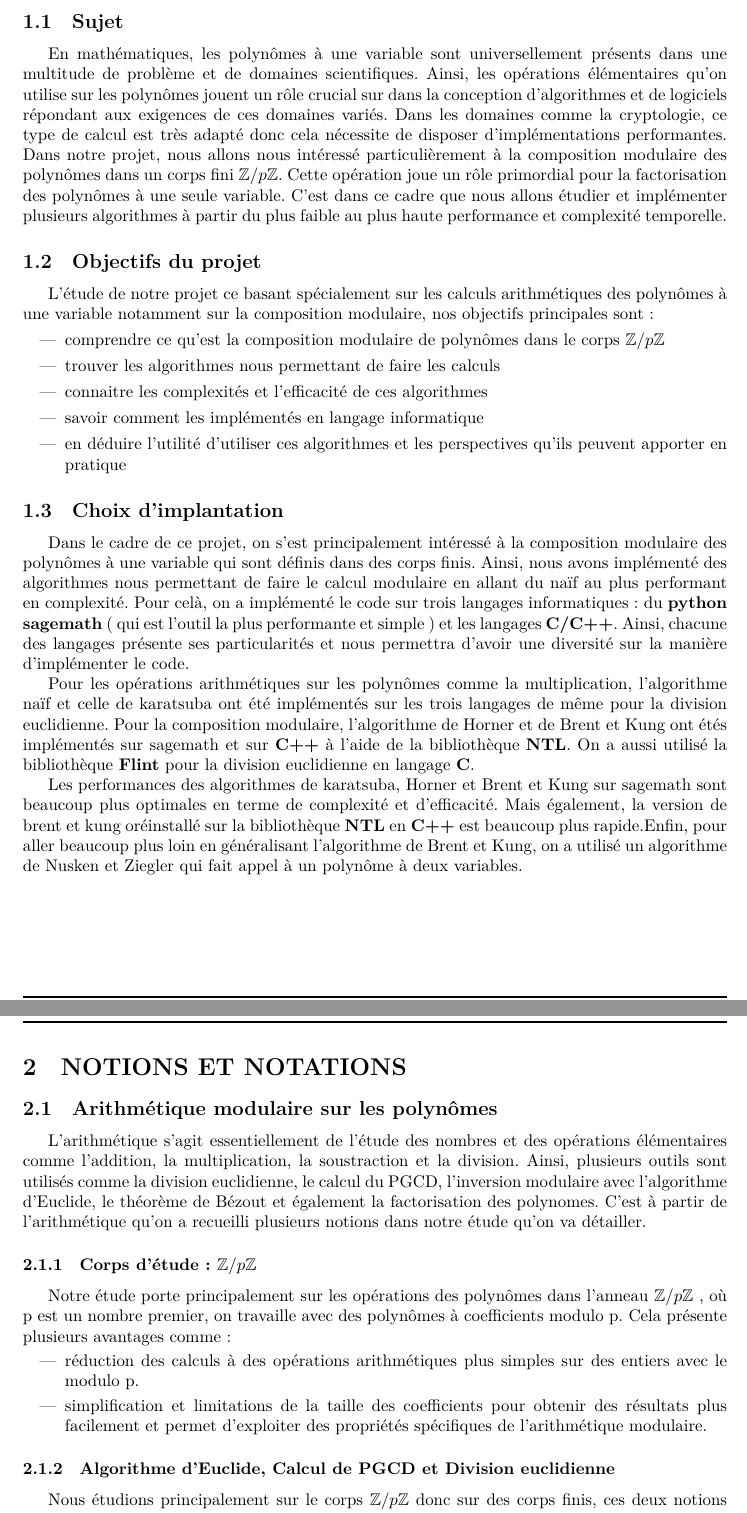
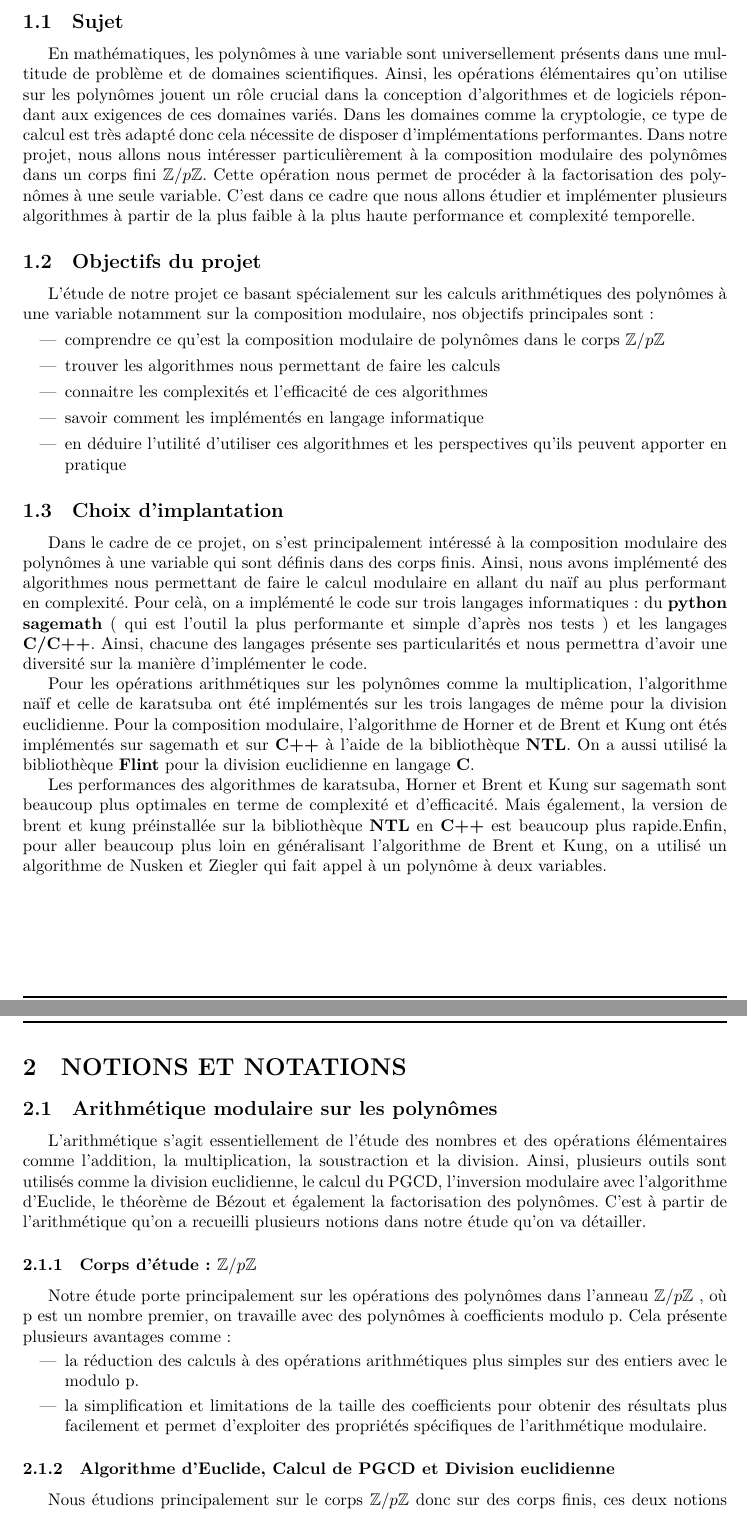
Before and after one commit to marizee/Projet-LU2IN013-2023, a LaTeX document (LaTeX/Rapport.tex): two parts of pages 3 and 4 of 12, joined at a grey line, cut so that both start at the same text. Compiled offline with XeLaTeX.

Commit message:
Update Rapport.tex

```diff
--- a/LaTeX/Rapport.tex
+++ b/LaTeX/Rapport.tex
@@ -78,7 +78,7 @@
 
 \subsection{Sujet}
 
-En mathématiques, les polynômes à une variable sont universellement présents dans une multitude de problème et de domaines scientifiques. Ainsi, les opérations élémentaires qu'on utilise sur les polynômes jouent un rôle crucial sur dans la conception d'algorithmes et de logiciels répondant aux exigences de ces domaines variés. Dans les domaines comme la cryptologie, ce type de calcul est très adapté donc cela nécessite de disposer d'implémentations performantes. Dans notre projet, nous allons nous intéressé particulièrement à la composition modulaire des polynômes dans un corps fini \textbf{${\mathbb{Z}/p \mathbb{Z}}$}. Cette opération joue un rôle primordial pour la factorisation des polynômes à une seule variable. C'est dans ce cadre que nous allons étudier et implémenter plusieurs algorithmes à partir du plus faible au plus haute performance et complexité temporelle.
+En mathématiques, les polynômes à une variable sont universellement présents dans une multitude de problème et de domaines scientifiques. Ainsi, les opérations élémentaires qu'on utilise sur les polynômes jouent un rôle crucial dans la conception d'algorithmes et de logiciels répondant aux exigences de ces domaines variés. Dans les domaines comme la cryptologie, ce type de calcul est très adapté donc cela nécessite de disposer d'implémentations performantes. Dans notre projet, nous allons nous intéresser particulièrement à la composition modulaire des polynômes dans un corps fini \textbf{${\mathbb{Z}/p \mathbb{Z}}$}. Cette opération nous permet de procéder à la factorisation des polynômes à une seule variable. C'est dans ce cadre que nous allons étudier et implémenter plusieurs algorithmes à partir de la plus faible à la plus haute performance et complexité temporelle.
 
 
 \subsection{Objectifs du projet}
@@ -95,32 +95,32 @@ L'étude de notre projet ce basant spécialement sur les calculs arithmétiques
 
 \subsection{Choix d'implantation}
 
-Dans le cadre de ce projet, on s'est principalement intéressé à la composition modulaire des polynômes à une variable qui sont définis dans des corps finis. Ainsi, nous avons implémenté des algorithmes nous permettant de faire le calcul modulaire en allant du naïf au plus performant en complexité. Pour celà, on a implémenté le code sur trois langages informatiques : du \textbf{python sagemath} ( qui est l'outil la plus performante et simple ) et les langages \textbf{C/C++}. Ainsi, chacune des langages présente ses particularités et nous permettra d'avoir une diversité sur la manière d'implémenter le code.
+Dans le cadre de ce projet, on s'est principalement intéressé à la composition modulaire des polynômes à une variable qui sont définis dans des corps finis. Ainsi, nous avons implémenté des algorithmes nous permettant de faire le calcul modulaire en allant du naïf au plus performant en complexité. Pour celà, on a implémenté le code sur trois langages informatiques : du \textbf{python sagemath} ( qui est l'outil la plus performante et simple d'après nos tests ) et les langages \textbf{C/C++}. Ainsi, chacune des langages présente ses particularités et nous permettra d'avoir une diversité sur la manière d'implémenter le code.
 
 Pour les opérations arithmétiques sur les polynômes comme la multiplication, l'algorithme naïf et celle de karatsuba ont été implémentés sur les trois langages de même pour la division euclidienne. Pour la composition modulaire, l'algorithme de Horner et de Brent et Kung ont étés implémentés sur sagemath et sur \textbf{C++} à l'aide de la bibliothèque \textbf{NTL}. On a aussi utilisé la bibliothèque \textbf{Flint} pour la division euclidienne en langage \textbf{C}.
 
-Les performances des algorithmes de karatsuba, Horner et Brent et Kung sur sagemath sont beaucoup plus optimales en terme de complexité et d'efficacité. Mais également, la version de brent et kung oréinstallé sur la bibliothèque \textbf{NTL} en \textbf{C++} est beaucoup plus rapide.Enfin, pour aller beaucoup plus loin en généralisant l'algorithme de Brent et Kung, on a utilisé un algorithme de Nusken et Ziegler qui fait appel à un polynôme à deux variables.
+Les performances des algorithmes de karatsuba, Horner et Brent et Kung sur sagemath sont beaucoup plus optimales en terme de complexité et d'efficacité. Mais également, la version de brent et kung préinstallée sur la bibliothèque \textbf{NTL} en \textbf{C++} est beaucoup plus rapide.Enfin, pour aller beaucoup plus loin en généralisant l'algorithme de Brent et Kung, on a utilisé un algorithme de Nusken et Ziegler qui fait appel à un polynôme à deux variables.
 
 
 \section{NOTIONS ET NOTATIONS}
 
 \subsection{Arithmétique modulaire sur les polynômes}
 
-L'arithmétique s'agit essentiellement de l'étude des nombres et des opérations élémentaires comme l'addition, la multiplication, la soustraction et la division. Ainsi, plusieurs outils sont utilisés comme la division euclidienne, le calcul du PGCD, l'inversion modulaire avec l'algorithme d'Euclide, le théorème de Bézout et également la factorisation des polynomes. C'est à partir de l'arithmétique qu'on a recueilli plusieurs notions dans notre étude qu'on va détailler.
+L'arithmétique s'agit essentiellement de l'étude des nombres et des opérations élémentaires comme l'addition, la multiplication, la soustraction et la division. Ainsi, plusieurs outils sont utilisés comme la division euclidienne, le calcul du PGCD, l'inversion modulaire avec l'algorithme d'Euclide, le théorème de Bézout et également la factorisation des polynômes. C'est à partir de l'arithmétique qu'on a recueilli plusieurs notions dans notre étude qu'on va détailler.
 
  \subsubsection{Corps d'étude : ${\mathbb{Z}/p \mathbb{Z}}$}
 
 Notre étude porte principalement sur les opérations des polynômes dans l'anneau ${\mathbb{Z}/p \mathbb{Z}}$ , où p est un nombre premier, on travaille avec des polynômes à coefficients modulo p. Cela présente plusieurs avantages comme :
 	\begin{itemize}
 
-  		\item réduction des calculs à des opérations arithmétiques plus simples sur des entiers avec le modulo p.
-  		\item simplification et limitations de la taille des coefficients pour obtenir des résultats plus facilement et permet d'exploiter des propriétés spécifiques de l'arithmétique modulaire.
+  		\item la réduction des calculs à des opérations arithmétiques plus simples sur des entiers avec le modulo p.
+  		\item la simplification et limitations de la taille des coefficients pour obtenir des résultats plus facilement et permet d'exploiter des propriétés spécifiques de l'arithmétique modulaire.
 
 	\end{itemize}
 
  \subsubsection{Algorithme d'Euclide, Calcul de PGCD et Division euclidienne}
 
-Nous étudions principalement sur le corps ${\mathbb{Z}/p \mathbb{Z}}$ donc sur des corps finis, ces deux notions arithmétiques (Euclide et PGCD) sont très importants car permettent le calcul du modulo ,l'inversion modulaire et la résolution de systèmes d'équations linéaires. Ces calculs jouent un role important notamment dans la cryptologie et les codes correcteurs d'erreurs.
+Nous étudions principalement sur le corps ${\mathbb{Z}/p \mathbb{Z}}$ donc sur des corps finis, ces deux notions arithmétiques (Euclide et PGCD) sont très importants car permettent le calcul du modulo ,l'inversion modulaire et la résolution de systèmes d'équations linéaires. Ces calculs jouent un rôle important notamment dans la cryptologie et les codes correcteurs d'erreurs.
 \[
 \text{ Si A et B sont deux polynômes, il existe un polynôme Q et un polynôme R tels que }\]
  \[ \dfrac{A(x)}{B(x)} = Q(x)+\dfrac{R(x)}{B(x)} \text{ avec } deg(R(x)) < deg(B(x))
```
